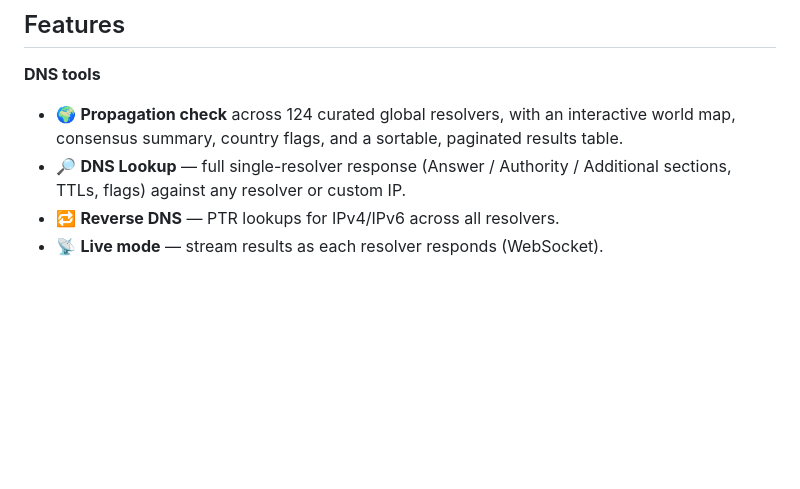
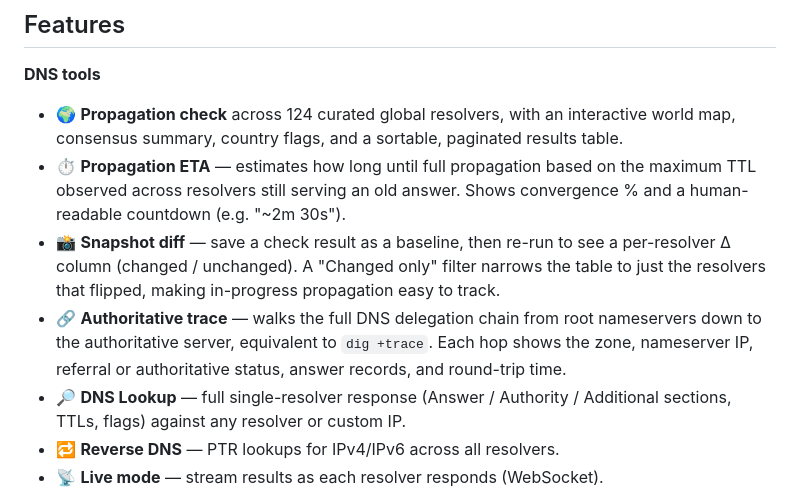
Before and after one commit to t0mer/dnsmon, a Markdown page: README.md, the part around the change. Drawn GitHub-style; blank space fills up the shorter version.

Commit message:
docs: update README with propagation ETA, snapshot diff, and trace features
Co-Authored-By: Claude Sonnet 4.6 <noreply@anthropic.com>

```diff
--- a/README.md
+++ b/README.md
@@ -20,6 +20,17 @@ private whatsmydns.
 - 🌍 **Propagation check** across 124 curated global resolvers, with an
   interactive world map, consensus summary, country flags, and a sortable,
   paginated results table.
+- ⏱️ **Propagation ETA** — estimates how long until full propagation based on
+  the maximum TTL observed across resolvers still serving an old answer.
+  Shows convergence % and a human-readable countdown (e.g. "~2m 30s").
+- 📸 **Snapshot diff** — save a check result as a baseline, then re-run to
+  see a per-resolver Δ column (changed / unchanged). A "Changed only" filter
+  narrows the table to just the resolvers that flipped, making in-progress
+  propagation easy to track.
+- 🔗 **Authoritative trace** — walks the full DNS delegation chain from root
+  nameservers down to the authoritative server, equivalent to `dig +trace`.
+  Each hop shows the zone, nameserver IP, referral or authoritative status,
+  answer records, and round-trip time.
 - 🔎 **DNS Lookup** — full single-resolver response (Answer / Authority /
   Additional sections, TTLs, flags) against any resolver or custom IP.
 - 🔁 **Reverse DNS** — PTR lookups for IPv4/IPv6 across all resolvers.
```
